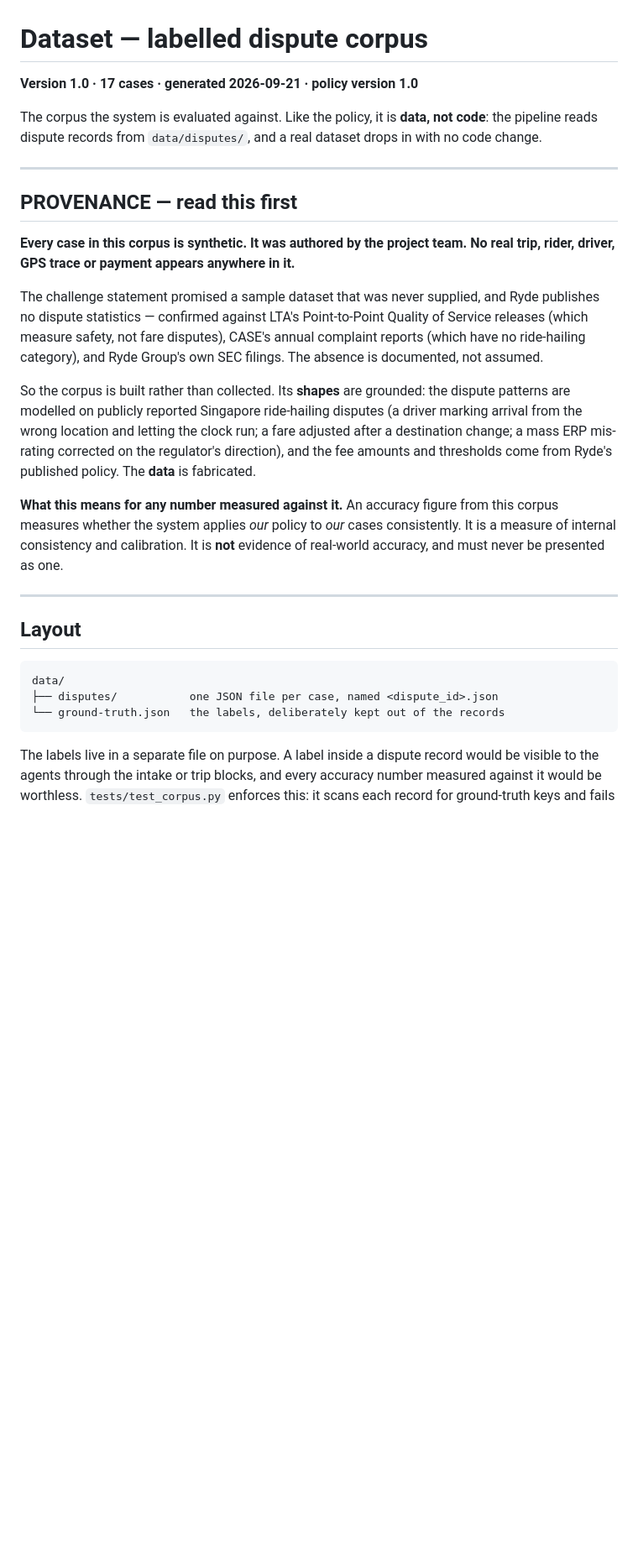
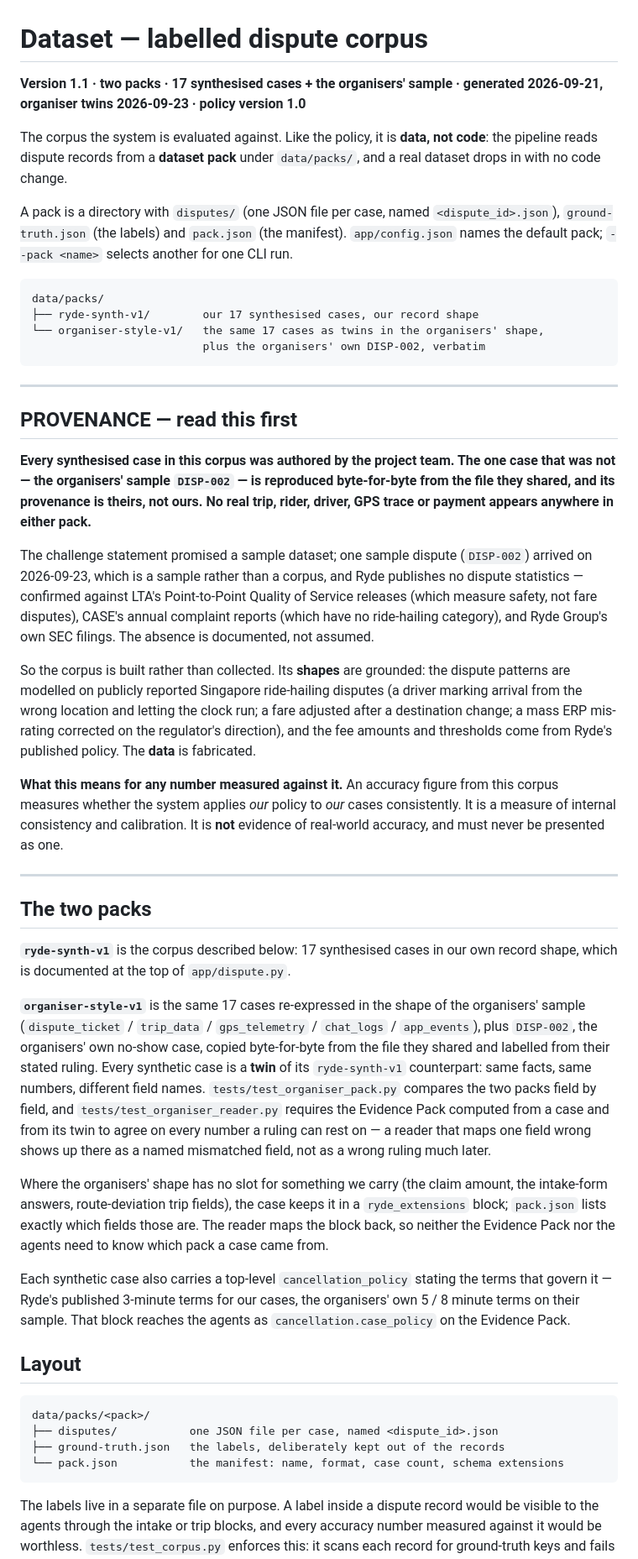
Before and after one commit to hermicaduceus/ryde-dispute-resolution-submission, a Markdown page: docs/dataset.md, the part around one of its changes. Shown at 84% size. Drawn GitHub-style; blank space fills up the shorter version.

````diff
--- a/docs/dataset.md
+++ b/docs/dataset.md
@@ -1,22 +1,37 @@
 # Dataset — labelled dispute corpus
 
-**Version 1.0 · 17 cases · generated 2026-09-21 · policy version 1.0**
+**Version 1.1 · two packs · 17 synthesised cases + the organisers' sample · generated 2026-09-21,
+organiser twins 2026-09-23 · policy version 1.0**
 
 The corpus the system is evaluated against. Like the policy, it is **data, not code**: the
-pipeline reads dispute records from `data/disputes/`, and a real dataset drops in with no code
-change.
+pipeline reads dispute records from a **dataset pack** under `data/packs/`, and a real dataset
+drops in with no code change.
+
+A pack is a directory with `disputes/` (one JSON file per case, named `<dispute_id>.json`),
+`ground-truth.json` (the labels) and `pack.json` (the manifest). `app/config.json` names the
+default pack; `--pack <name>` selects another for one CLI run.
+
+```
+data/packs/
+├── ryde-synth-v1/        our 17 synthesised cases, our record shape
+└── organiser-style-v1/   the same 17 cases as twins in the organisers' shape,
+                          plus the organisers' own DISP-002, verbatim
+```
 
 ---
 
 ## PROVENANCE — read this first
 
-**Every case in this corpus is synthetic. It was authored by the project team. No real trip,
-rider, driver, GPS trace or payment appears anywhere in it.**
+**Every synthesised case in this corpus was authored by the project team. The one case that was
+not — the organisers' sample `DISP-002` — is reproduced byte-for-byte from the file they shared,
+and its provenance is theirs, not ours. No real trip, rider, driver, GPS trace or payment appears
+anywhere in either pack.**
 
-The challenge statement promised a sample dataset that was never supplied, and Ryde publishes no
-dispute statistics — confirmed against LTA's Point-to-Point Quality of Service releases (which
-measure safety, not fare disputes), CASE's annual complaint reports (which have no ride-hailing
-category), and Ryde Group's own SEC filings. The absence is documented, not assumed.
+The challenge statement promised a sample dataset; one sample dispute (`DISP-002`) arrived on
+2026-09-23, which is a sample rather than a corpus, and Ryde publishes no dispute statistics —
+confirmed against LTA's Point-to-Point Quality of Service releases (which measure safety, not fare
+disputes), CASE's annual complaint reports (which have no ride-hailing category), and Ryde Group's
+own SEC filings. The absence is documented, not assumed.
 
 So the corpus is built rather than collected. Its **shapes** are grounded: the dispute patterns
 are modelled on publicly reported Singapore ride-hailing disputes (a driver marking arrival from
@@ -31,12 +46,36 @@ never be presented as one.
 
 ---
 
+## The two packs
+
+**`ryde-synth-v1`** is the corpus described below: 17 synthesised cases in our own record shape,
+which is documented at the top of `app/dispute.py`.
+
+**`organiser-style-v1`** is the same 17 cases re-expressed in the shape of the organisers' sample
+(`dispute_ticket` / `trip_data` / `gps_telemetry` / `chat_logs` / `app_events`), plus `DISP-002`,
+the organisers' own no-show case, copied byte-for-byte from the file they shared and labelled from
+their stated ruling. Every synthetic case is a **twin** of its `ryde-synth-v1` counterpart: same
+facts, same numbers, different field names. `tests/test_organiser_pack.py` compares the two packs
+field by field, and `tests/test_organiser_reader.py` requires the Evidence Pack computed from a
+case and from its twin to agree on every number a ruling can rest on — a reader that maps one
+field wrong shows up there as a named mismatched field, not as a wrong ruling much later.
+
+Where the organisers' shape has no slot for something we carry (the claim amount, the intake-form
+answers, route-deviation trip fields), the case keeps it in a `ryde_extensions` block; `pack.json`
+lists exactly which fields those are. The reader maps the block back, so neither the Evidence Pack
+nor the agents need to know which pack a case came from.
+
+Each synthetic case also carries a top-level `cancellation_policy` stating the terms that govern
+it — Ryde's published 3-minute terms for our cases, the organisers' own 5 / 8 minute terms on
+their sample. That block reaches the agents as `cancellation.case_policy` on the Evidence Pack.
+
 ## Layout
 
 ```
-data/
+data/packs/<pack>/
 ├── disputes/           one JSON file per case, named <dispute_id>.json
-└── ground-truth.json   the labels, deliberately kept out of the records
+├── ground-truth.json   the labels, deliberately kept out of the records
+└── pack.json           the manifest: name, format, case count, schema extensions
 ```
 
 The labels live in a separate file on purpose. A label inside a dispute record would be visible
````
Also changed, not shown: other parts of docs/dataset.md (+11 -7 lines), README.md (+13 -6 lines).
